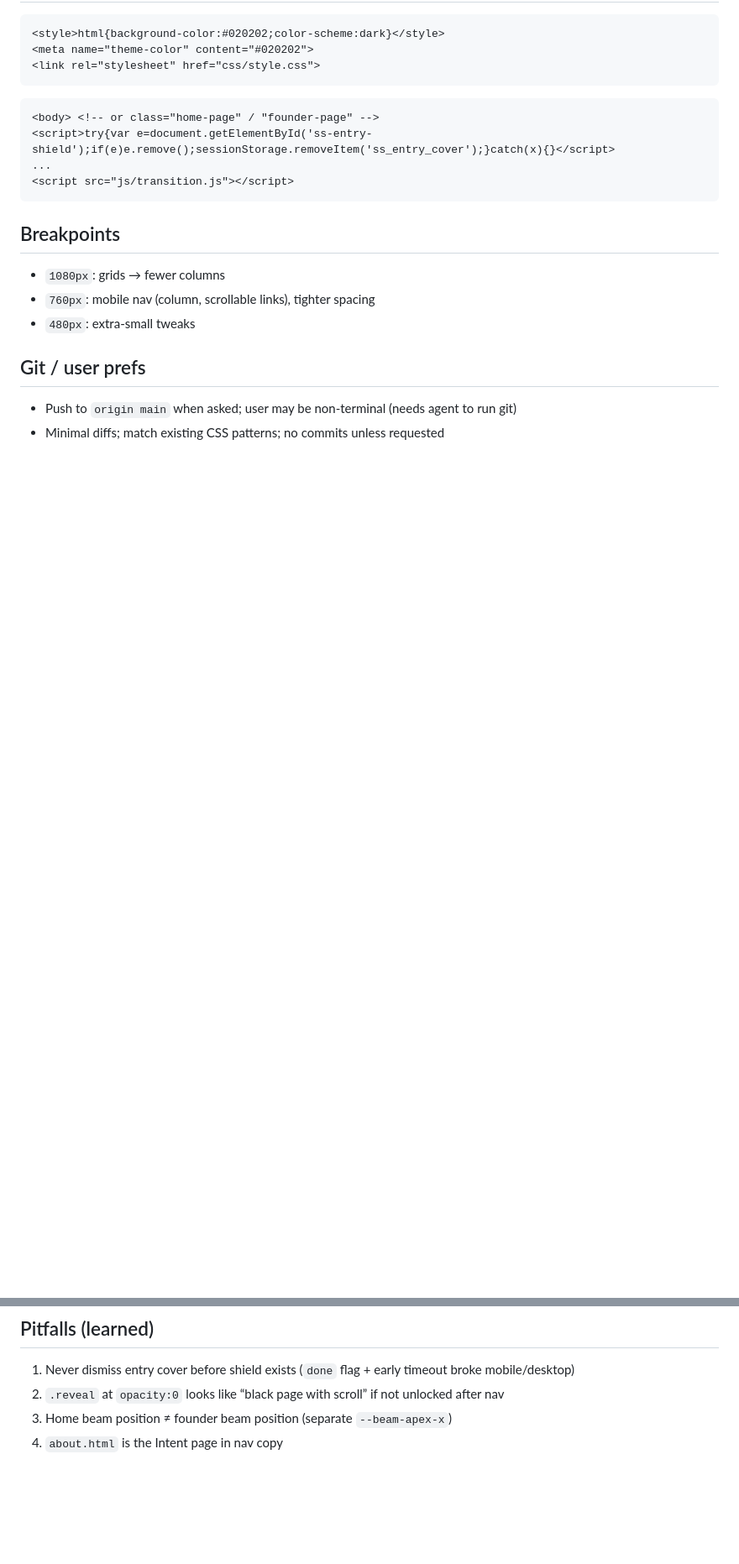
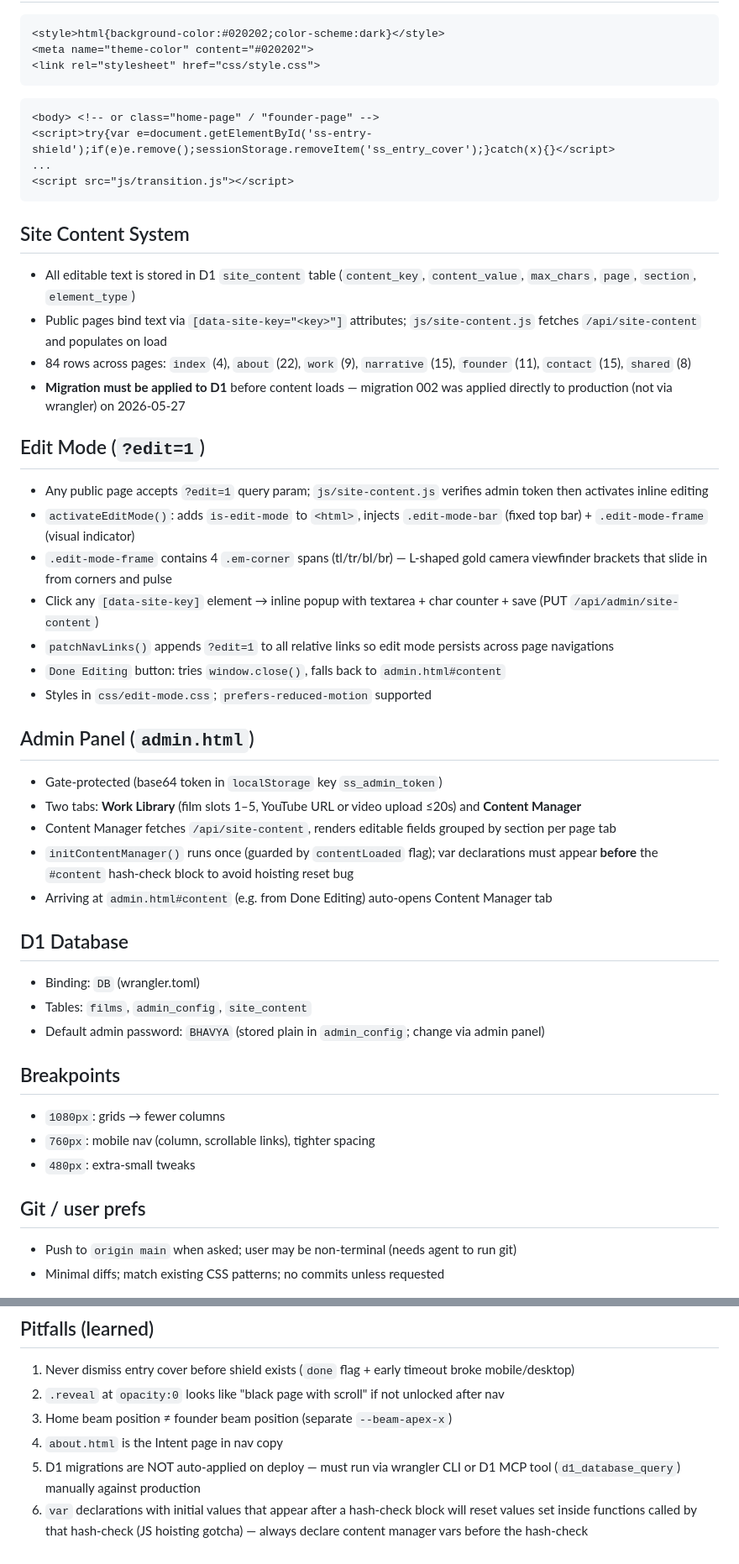
Before and after one commit to ashwinjyoti-ship-it/sarvashivam-films, a Markdown page: Context.md, 2 parts joined by grey strips. Shown at 84% size. Drawn GitHub-style; blank space fills up the shorter version.

Commit message:
docs: update Context.md with full stack, content system, edit mode, admin
https://claude.ai/code/session_01LbjcNNczd9eq1kcR1rWcTo

````diff
--- a/Context.md
+++ b/Context.md
@@ -74,6 +90,33 @@ images/logo.png
 <script src="js/transition.js"></script>
 ```
 
+## Site Content System
+- All editable text is stored in D1 `site_content` table (`content_key`, `content_value`, `max_chars`, `page`, `section`, `element_type`)
+- Public pages bind text via `[data-site-key="<key>"]` attributes; `js/site-content.js` fetches `/api/site-content` and populates on load
+- 84 rows across pages: `index` (4), `about` (22), `work` (9), `narrative` (15), `founder` (11), `contact` (15), `shared` (8)
+- **Migration must be applied to D1** before content loads — migration 002 was applied directly to production (not via wrangler) on 2026-05-27
+
+## Edit Mode (`?edit=1`)
+- Any public page accepts `?edit=1` query param; `js/site-content.js` verifies admin token then activates inline editing
+- `activateEditMode()`: adds `is-edit-mode` to `<html>`, injects `.edit-mode-bar` (fixed top bar) + `.edit-mode-frame` (visual indicator)
+- `.edit-mode-frame` contains 4 `.em-corner` spans (tl/tr/bl/br) — L-shaped gold camera viewfinder brackets that slide in from corners and pulse
+- Click any `[data-site-key]` element → inline popup with textarea + char counter + save (PUT `/api/admin/site-content`)
+- `patchNavLinks()` appends `?edit=1` to all relative links so edit mode persists across page navigations
+- `Done Editing` button: tries `window.close()`, falls back to `admin.html#content`
+- Styles in `css/edit-mode.css`; `prefers-reduced-motion` supported
+
+## Admin Panel (`admin.html`)
+- Gate-protected (base64 token in `localStorage` key `ss_admin_token`)
+- Two tabs: **Work Library** (film slots 1–5, YouTube URL or video upload ≤20s) and **Content Manager**
+- Content Manager fetches `/api/site-content`, renders editable fields grouped by section per page tab
+- `initContentManager()` runs once (guarded by `contentLoaded` flag); var declarations must appear **before** the `#content` hash-check block to avoid hoisting reset bug
+- Arriving at `admin.html#content` (e.g. from Done Editing) auto-opens Content Manager tab
+
+## D1 Database
+- Binding: `DB` (wrangler.toml)
+- Tables: `films`, `admin_config`, `site_content`
+- Default admin password: `BHAVYA` (stored plain in `admin_config`; change via admin panel)
+
 ## Breakpoints
 - `1080px`: grids → fewer columns
 - `760px`: mobile nav (column, scrollable links), tighter spacing
@@ -85,6 +128,8 @@ images/logo.png
 
 ## Pitfalls (learned)
 1. Never dismiss entry cover before shield exists (`done` flag + early timeout broke mobile/desktop)
-2. `.reveal` at `opacity:0` looks like “black page with scroll” if not unlocked after nav
+2. `.reveal` at `opacity:0` looks like "black page with scroll" if not unlocked after nav
 3. Home beam position ≠ founder beam position (separate `--beam-apex-x`)
 4. `about.html` is the Intent page in nav copy
+5. D1 migrations are NOT auto-applied on deploy — must run via wrangler CLI or D1 MCP tool (`d1_database_query`) manually against production
+6. `var` declarations with initial values that appear after a hash-check block will reset values set inside functions called by that hash-check (JS hoisting gotcha) — always declare content manager vars before the hash-check
````
Also changed, not shown: other parts of Context.md (+19 -3 lines).
